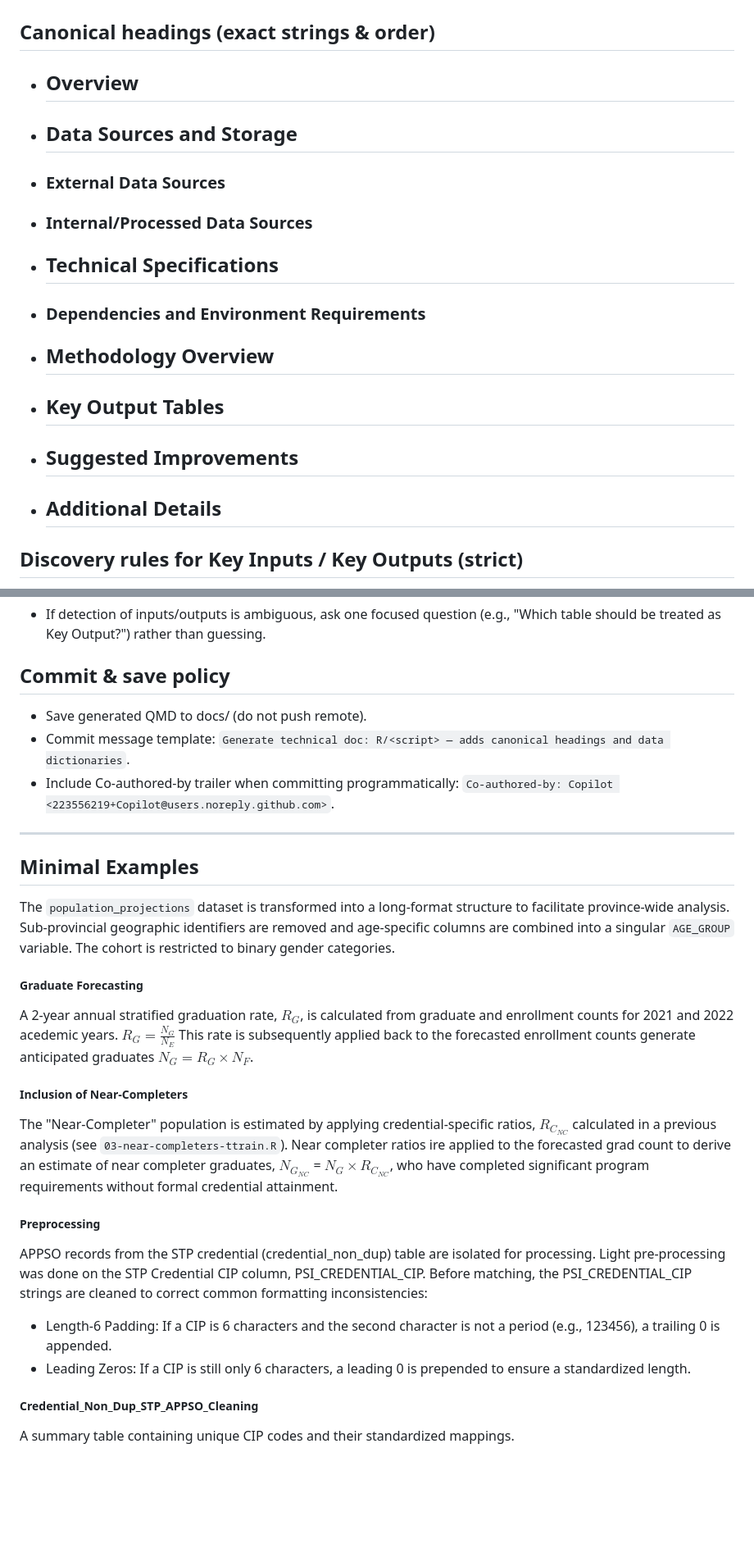
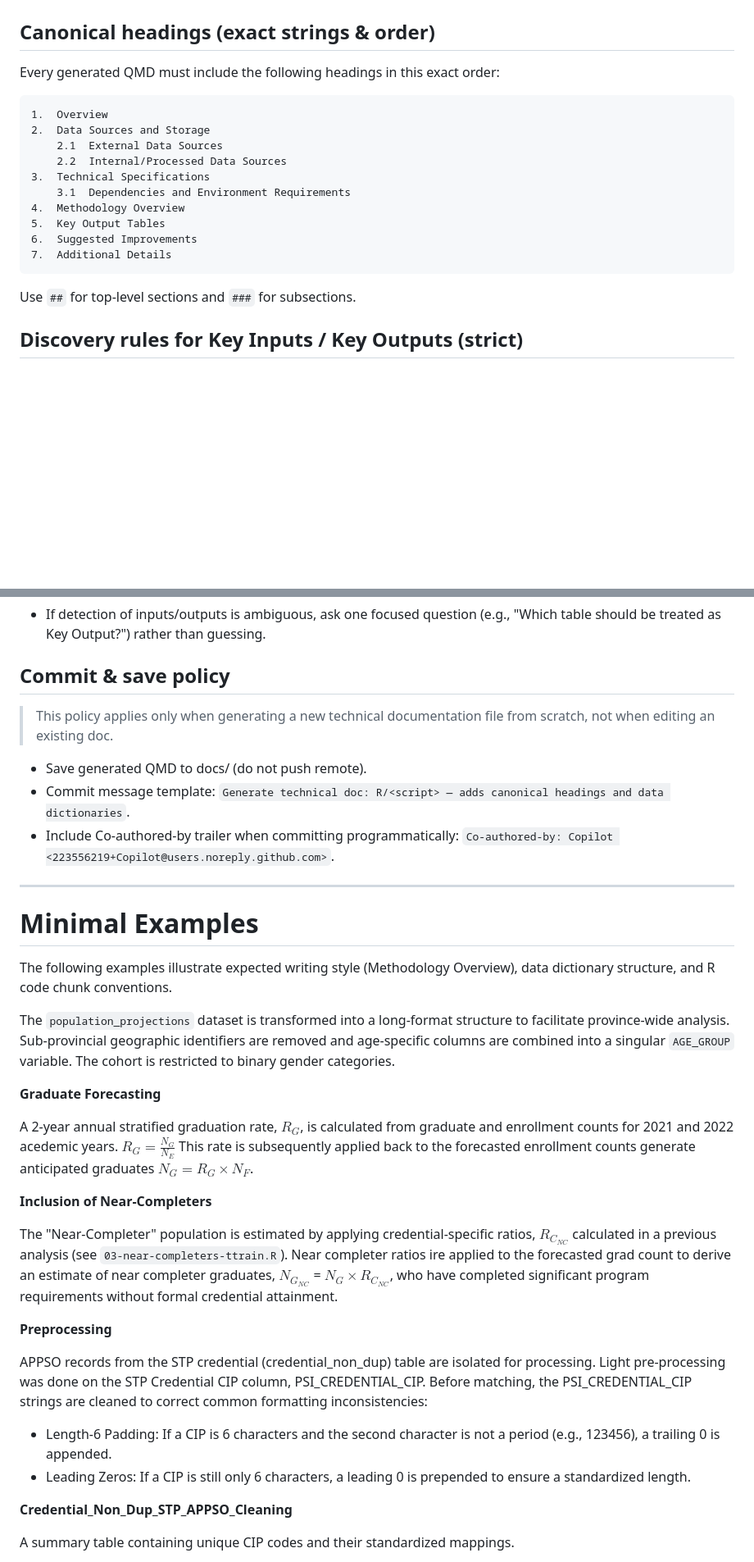
Before and after one commit to bcgov/post-secondary-supply-model, a Markdown page: .github/instructions/tech-doc.instructions.md, 2 parts joined by grey strips. Shown at 82% size. Drawn GitHub-style; blank space fills up the shorter version.

````diff
--- a/.github/instructions/tech-doc.instructions.md
+++ b/.github/instructions/tech-doc.instructions.md
@@ -70,16 +72,22 @@ Help GitHub Copilot generate idiomatic, safe, and maintainable technical documen
 
 ## Canonical headings (exact strings & order)
 
-- ## Overview
-- ## Data Sources and Storage
-- ### External Data Sources
-- ### Internal/Processed Data Sources
-- ## Technical Specifications
-- ### Dependencies and Environment Requirements
-- ## Methodology Overview
-- ## Key Output Tables
-- ## Suggested Improvements
-- ## Additional Details
+Every generated QMD must include the following headings in this exact order:
+
+```
+1.  Overview
+2.  Data Sources and Storage
+    2.1  External Data Sources
+    2.2  Internal/Processed Data Sources
+3.  Technical Specifications
+    3.1  Dependencies and Environment Requirements
+4.  Methodology Overview
+5.  Key Output Tables
+6.  Suggested Improvements
+7.  Additional Details
+```
+
+Use `##` for top-level sections and `###` for subsections.
 
 ## Discovery rules for Key Inputs / Key Outputs (strict)
 
@@ -117,30 +119,37 @@ Help GitHub Copilot generate idiomatic, safe, and maintainable technical documen
 
 ## Commit & save policy
 
+> This policy applies only when generating a new technical documentation file from scratch, not when editing an existing doc.
+
 - Save generated QMD to docs/ (do not push remote).
 - Commit message template: `Generate technical doc: R/<script> — adds canonical headings and data dictionaries`.
 - Include Co-authored-by trailer when committing programmatically: `Co-authored-by: Copilot <223556219+Copilot@users.noreply.github.com>`.
 
 ---
 
-## Minimal Examples
+# Minimal Examples
+
+The following examples illustrate expected writing style (Methodology Overview), data dictionary structure, and R code chunk conventions.
 
 The `population_projections` dataset is transformed into a long-format structure to facilitate province-wide analysis. Sub-provincial geographic identifiers are removed and age-specific columns are combined into a singular `AGE_GROUP` variable. The cohort is restricted to binary gender categories.
 
-##### Graduate Forecasting
+**Graduate Forecasting**
+
 A 2-year annual stratified graduation rate, $R_G$, is calculated from graduate and enrollment counts for 2021 and 2022 acedemic years.  $R_G = \frac{N_G}{N_E}$  This rate is subsequently applied back to the forecasted enrollment counts generate anticipated graduates $N_G = R_G \times N_F$.
 
-##### Inclusion of Near-Completers
+**Inclusion of Near-Completers**
+
 The "Near-Completer" population is estimated by applying credential-specific ratios, $R_{C_{NC}}$ calculated in a previous analysis (see `03-near-completers-ttrain.R`).  Near completer ratios ire applied to the forecasted grad count to derive an estimate of near completer graduates, $N_G_{NC}$ = $N_G \times R_{C_{NC}}$, who have completed significant program requirements without formal credential attainment.
 
-##### Preprocessing
+**Preprocessing**
+
 APPSO records from the STP credential (credential_non_dup) table are isolated for processing.  Light pre-processing was done on the STP Credential CIP column, PSI_CREDENTIAL_CIP.  Before matching, the PSI_CREDENTIAL_CIP strings are cleaned to correct common formatting inconsistencies:
 
 - Length-6 Padding: If a CIP is 6 characters and the second character is not a period (e.g., 123456), a trailing 0 is appended.
 - Leading Zeros: If a CIP is still only 6 characters, a leading 0 is prepended to ensure a standardized length.
 
 
-##### Credential_Non_Dup_STP_APPSO_Cleaning
+**Credential_Non_Dup_STP_APPSO_Cleaning**
 
 A summary table containing unique CIP codes and their standardized mappings.
 
````
Also changed, not shown: other parts of .github/instructions/tech-doc.instructions.md (+40 -44 lines).
